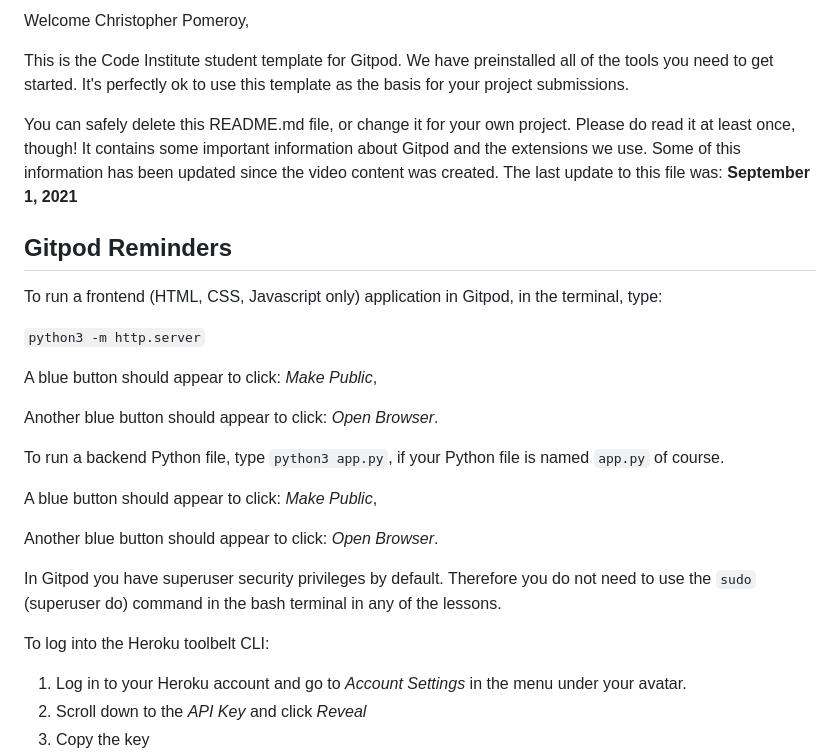
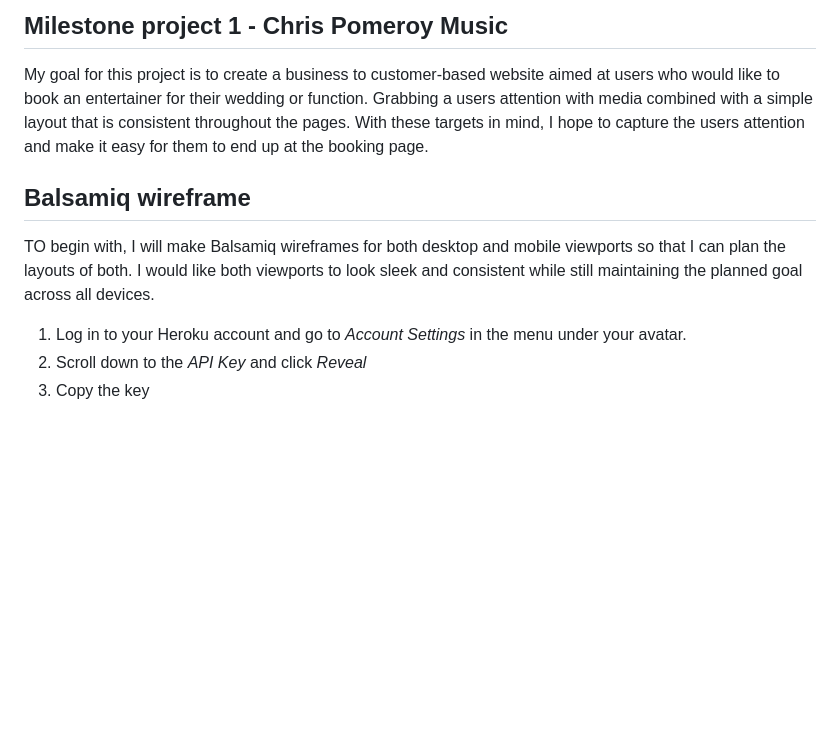
Before and after one commit to Chrispom48/chris-pomeroy-music, a Markdown page: README.md, the part around one of its changes. Drawn GitHub-style; blank space fills up the shorter version.

Commit message:
initial README.md commit

```diff
--- a/README.md
+++ b/README.md
@@ -2,29 +1,13 @@
 
-Welcome Christopher Pomeroy,
 
-This is the Code Institute student template for Gitpod. We have preinstalled all of the tools you need to get started. It's perfectly ok to use this template as the basis for your project submissions.
+## Milestone project 1 - Chris Pomeroy Music
 
-You can safely delete this README.md file, or change it for your own project. Please do read it at least once, though! It contains some important information about Gitpod and the extensions we use. Some of this information has been updated since the video content was created. The last update to this file was: **September 1, 2021**
 
-## Gitpod Reminders
+My goal for this project is to create a business to customer-based website aimed at users who would like to book an entertainer for their wedding or function. Grabbing a users attention with media combined with a simple layout that is consistent throughout the pages. With these targets in mind, I hope to capture the users attention and make it easy for them to end up at the booking page.
 
-To run a frontend (HTML, CSS, Javascript only) application in Gitpod, in the terminal, type:
+## Balsamiq wireframe
 
-`python3 -m http.server`
-
-A blue button should appear to click: _Make Public_,
-
-Another blue button should appear to click: _Open Browser_.
-
-To run a backend Python file, type `python3 app.py`, if your Python file is named `app.py` of course.
-
-A blue button should appear to click: _Make Public_,
-
-Another blue button should appear to click: _Open Browser_.
-
-In Gitpod you have superuser security privileges by default. Therefore you do not need to use the `sudo` (superuser do) command in the bash terminal in any of the lessons.
-
-To log into the Heroku toolbelt CLI:
+TO begin with, I will make Balsamiq wireframes for both desktop and mobile viewports so that I can plan the layouts of both. I would like both viewports to look sleek and consistent while still maintaining the planned goal across all devices.
 
 1. Log in to your Heroku account and go to *Account Settings* in the menu under your avatar.
 2. Scroll down to the *API Key* and click *Reveal*
```
Also changed, not shown: other parts of README.md (+0 -1 lines).
